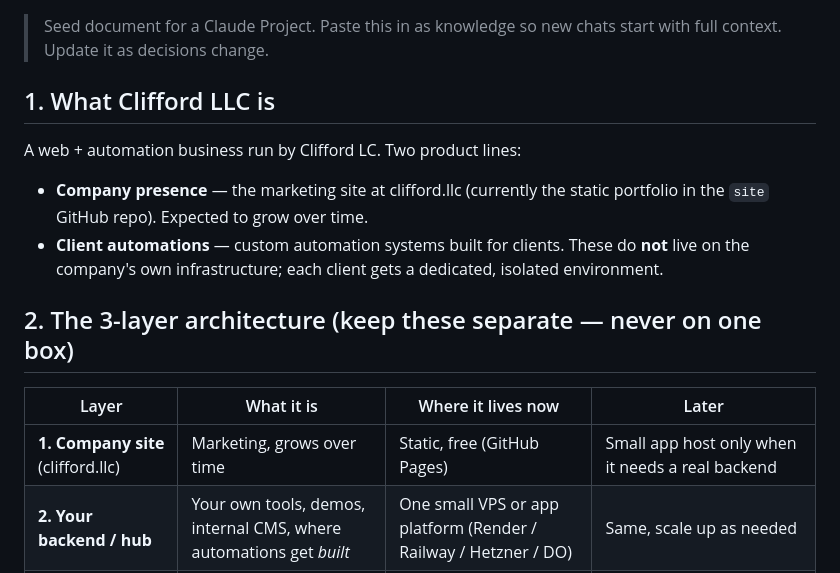
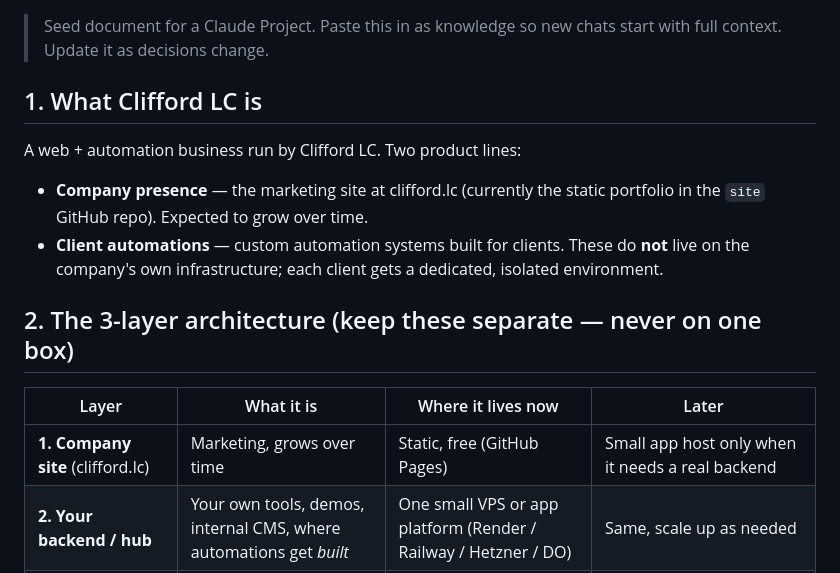
Before and after one commit to CDave79/site, a Markdown page: clifford-llc-overview.md, the part around the change. GitHub-like rendering.

```diff
--- a/clifford-llc-overview.md
+++ b/clifford-llc-overview.md
@@ -3,11 +3,11 @@
 > Seed document for a Claude Project. Paste this in as knowledge so new chats
 > start with full context. Update it as decisions change.
 
-## 1. What Clifford LLC is
+## 1. What Clifford LC is
 
 A web + automation business run by Clifford LC. Two product lines:
 
-- **Company presence** — the marketing site at clifford.llc (currently the
+- **Company presence** — the marketing site at clifford.lc (currently the
   static portfolio in the `site` GitHub repo). Expected to grow over time.
 - **Client automations** — custom automation systems built for clients. These
   do **not** live on the company's own infrastructure; each client gets a
@@ -17,7 +17,7 @@ A web + automation business run by Clifford LC. Two product lines:
 
 | Layer | What it is | Where it lives now | Later |
 |---|---|---|---|
-| **1. Company site** (clifford.llc) | Marketing, grows over time | Static, free (GitHub Pages) | Small app host only when it needs a real backend |
+| **1. Company site** (clifford.lc) | Marketing, grows over time | Static, free (GitHub Pages) | Small app host only when it needs a real backend |
 | **2. Your backend / hub** | Your own tools, demos, internal CMS, where automations get *built* | One small VPS or app platform (Render / Railway / Hetzner / DO) | Same, scale up as needed |
 | **3. Client automations** | Each client's running systems | One isolated environment **per client** (small instance) | Google Cloud (GCP) — its per-project model = natural per-client isolation + separate billing |
 
```
